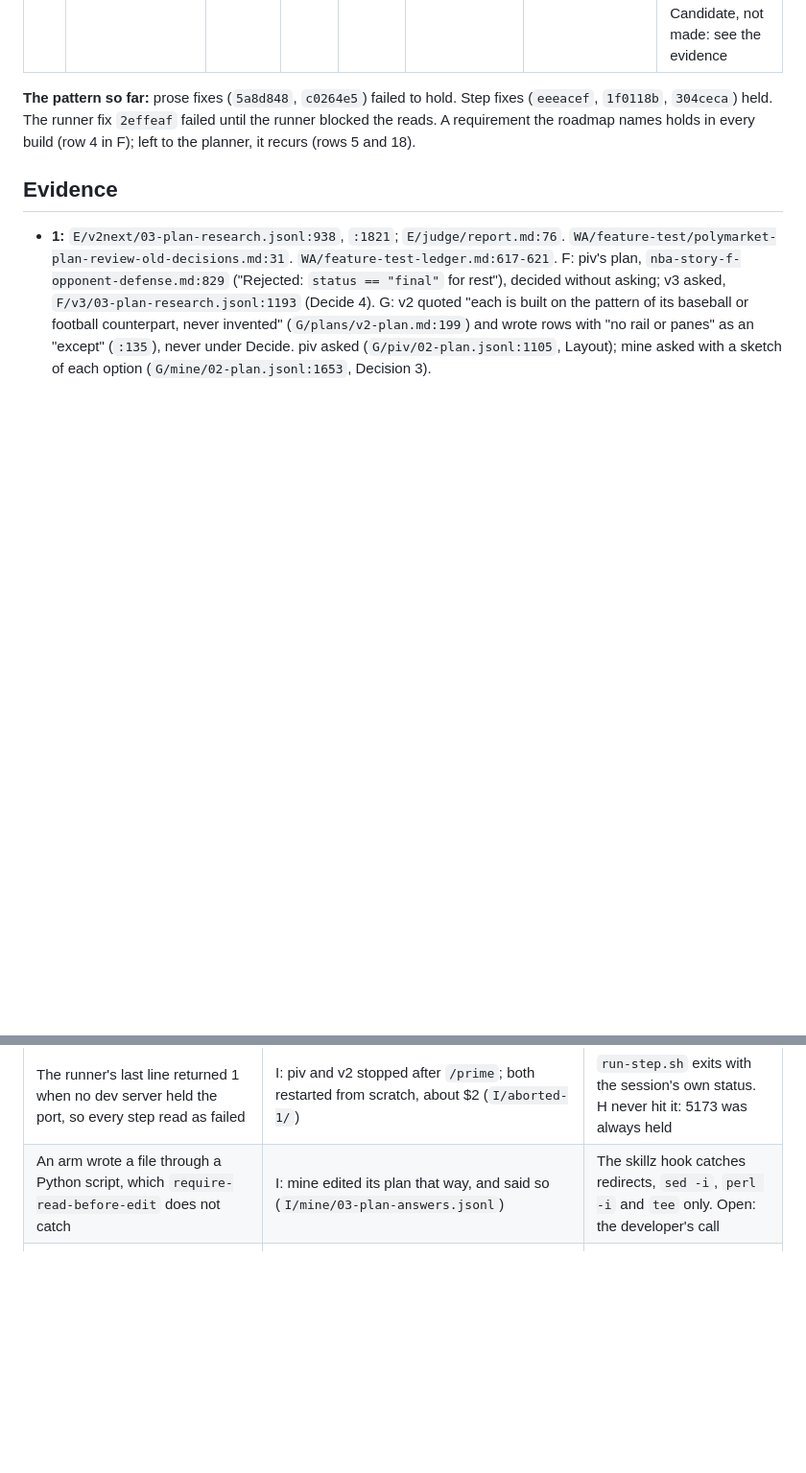
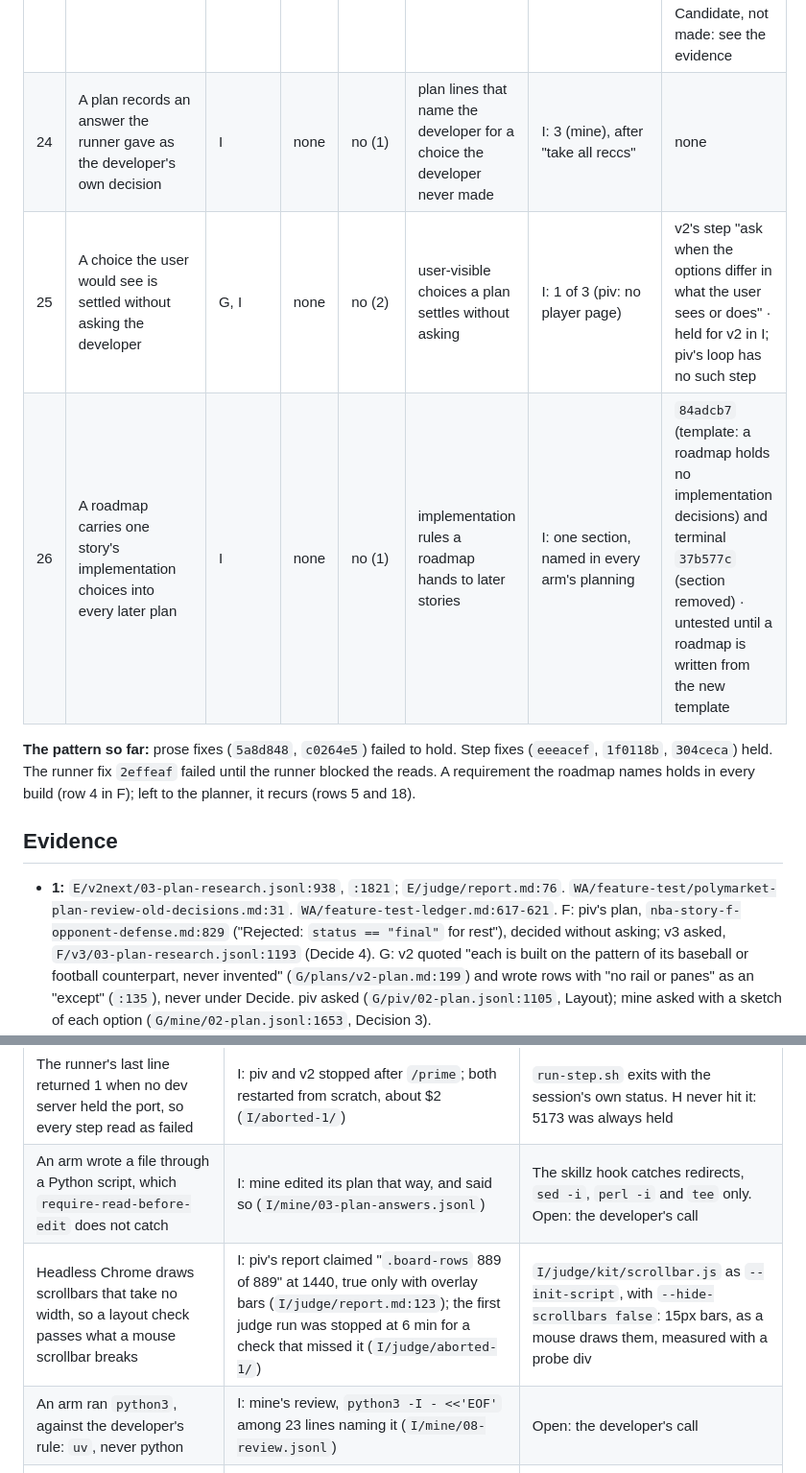
Before and after one commit to dezmon-fernandez/skillz, a Markdown page: notes/eval-ledger.md, 2 parts joined by grey strips. Shown at 96% size. Rendered like a GitHub page; blank space fills up the shorter version.

```diff
--- a/notes/eval-ledger.md
+++ b/notes/eval-ledger.md
@@ -71,6 +87,9 @@ one.
 | 21 | A build waits on an event in the world before it finishes | G | none | no (1) | minutes a build sits idle waiting | G: 39 (v2) | none |
 | 22 | A value the source did not serve is drawn as zero or a guess | G, H | none | no (2) | builds with a judge-found zero or guess for an unserved value | H: 1 (piv: `#<id>` for an unnamed player, code only) | none. The roadmap named the rule. piv's fix in progress |
 | 23 | An experiment measures far longer than its decision needs | G, H | none | no (2) | minutes an experiment runs past the reads that settle its question | H: about 20 (v2), two 10-minute waits to see whether a value changes, which no decision turned on | Uncommitted (deletion): "whether it can change or vanish" dropped from `generate-plan-v2`'s Assuming list and step 5. Candidate, not made: see the evidence |
+| 24 | A plan records an answer the runner gave as the developer's own decision | I | none | no (1) | plan lines that name the developer for a choice the developer never made | I: 3 (mine), after "take all reccs" | none |
+| 25 | A choice the user would see is settled without asking the developer | G, I | none | no (2) | user-visible choices a plan settles without asking | I: 1 of 3 (piv: no player page) | v2's step "ask when the options differ in what the user sees or does" · held for v2 in I; piv's loop has no such step |
+| 26 | A roadmap carries one story's implementation choices into every later plan | I | none | no (1) | implementation rules a roadmap hands to later stories | I: one section, named in every arm's planning | `84adcb7` (template: a roadmap holds no implementation decisions) and terminal `37b577c` (section removed) · untested until a roadmap is written from the new template |
 
 **The pattern so far:** prose fixes (`5a8d848`, `c0264e5`) failed to hold. Step fixes (`eeeacef`,
 `1f0118b`, `304ceca`) held. The runner fix `2effeaf` failed until the runner blocked the reads. A
@@ -239,6 +277,8 @@ The judge's prompt reads this section. A story's one-off bugs stay in the rounds
 | Vite pins 5173 and the developer's own server holds it | H: arms collided on 5173; I would have tested `main` instead of its own build | I: `bin/pnpm` moves each arm's dev server to its own port, and a one-line system note names it |
 | The runner's last line returned 1 when no dev server held the port, so every step read as failed | I: piv and v2 stopped after `/prime`; both restarted from scratch, about $2 (`I/aborted-1/`) | `run-step.sh` exits with the session's own status. H never hit it: 5173 was always held |
 | An arm wrote a file through a Python script, which `require-read-before-edit` does not catch | I: mine edited its plan that way, and said so (`I/mine/03-plan-answers.jsonl`) | The skillz hook catches redirects, `sed -i`, `perl -i` and `tee` only. Open: the developer's call |
+| Headless Chrome draws scrollbars that take no width, so a layout check passes what a mouse scrollbar breaks | I: piv's report claimed "`.board-rows` 889 of 889" at 1440, true only with overlay bars (`I/judge/report.md:123`); the first judge run was stopped at 6 min for a check that missed it (`I/judge/aborted-1/`) | `I/judge/kit/scrollbar.js` as `--init-script`, with `--hide-scrollbars false`: 15px bars, as a mouse draws them, measured with a probe div |
+| An arm ran `python3`, against the developer's rule: `uv`, never python | I: mine's review, `python3 -I - <<'EOF'` among 23 lines naming it (`I/mine/08-review.jsonl`) | Open: the developer's call |
 | piv ran without its `codebase-analyst` agent, which skillz never copied, and borrowed mine's `codebase-research-agent` in its place | G: piv's plan was researched by another loop's agent, twice; its last place is not a clean verdict on piv | Before a round, check every agent and skill each arm's files name is installed in its worktree |
 | The coordinator held an arm at its questions instead of answering them | G: v2b sat idle at its design questions about 15 min until the developer caught it. The developer: "STOP FUCKIGN PAUSGIN MAKE SUER WHEN WE ARE IN DEFAULT MODE IT FINISHES E2E AND YOU OBSERVE EVERYTHING IN BETWEEN" | `run-arm.sh` drives each arm end to end and answers every stop; the coordinator only observes |
 | The coordinator's `git reset -- src` cleared an arm's staged rename | G: v2's index wrong for about 2 min during its review; restored exactly | Measure with `git diff <base>` and never touch an arm's index |
```
Also changed, not shown: other parts of notes/eval-ledger.md (+37 -2 lines).
